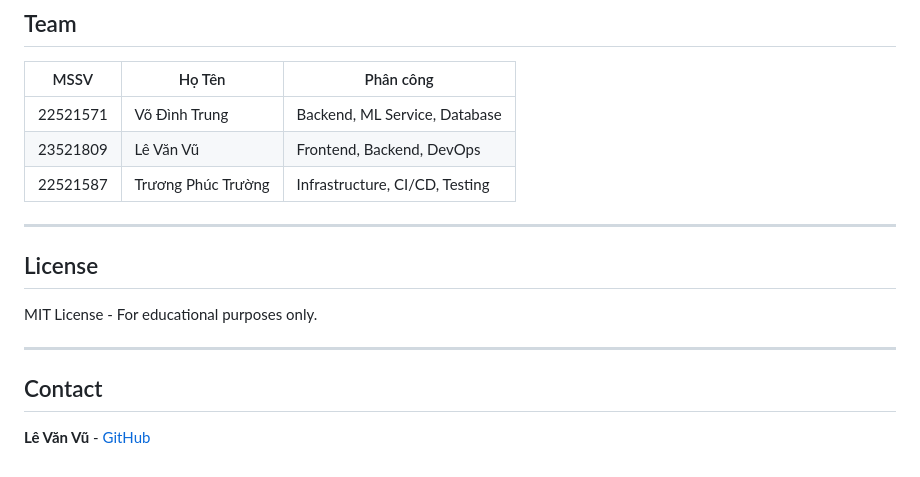
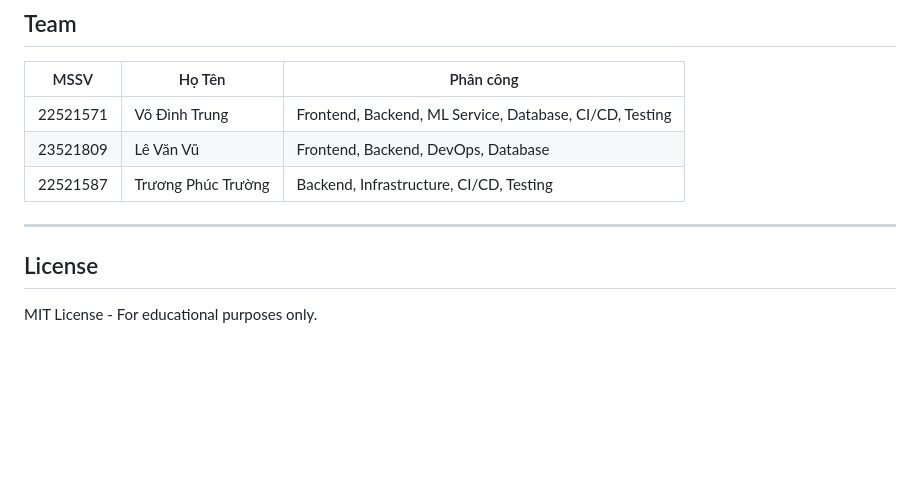
Before and after one commit to votrung654/EShelf, a Markdown page: README.md, the part around the change. Rendered like a GitHub page; blank space fills up the shorter version.

```diff
--- a/README.md
+++ b/README.md
@@ -192,18 +192,12 @@ npm run dev
 
 | MSSV | Họ Tên | Phân công |
 |------|--------|-----------|
-| 22521571 | Võ Đình Trung | Backend, ML Service, Database |
-| 23521809 | Lê Văn Vũ | Frontend, Backend, DevOps |
-| 22521587 | Trương Phúc Trường | Infrastructure, CI/CD, Testing |
+| 22521571 | Võ Đình Trung | Frontend, Backend, ML Service, Database, CI/CD, Testing|
+| 23521809 | Lê Văn Vũ | Frontend, Backend, DevOps, Database |
+| 22521587 | Trương Phúc Trường | Backend, Infrastructure, CI/CD, Testing |
 
 ---
 
 ## License
 
 MIT License - For educational purposes only.
-
----
-
-## Contact
-
-**Lê Văn Vũ** - [GitHub](https://github.com/levanvux)
```
